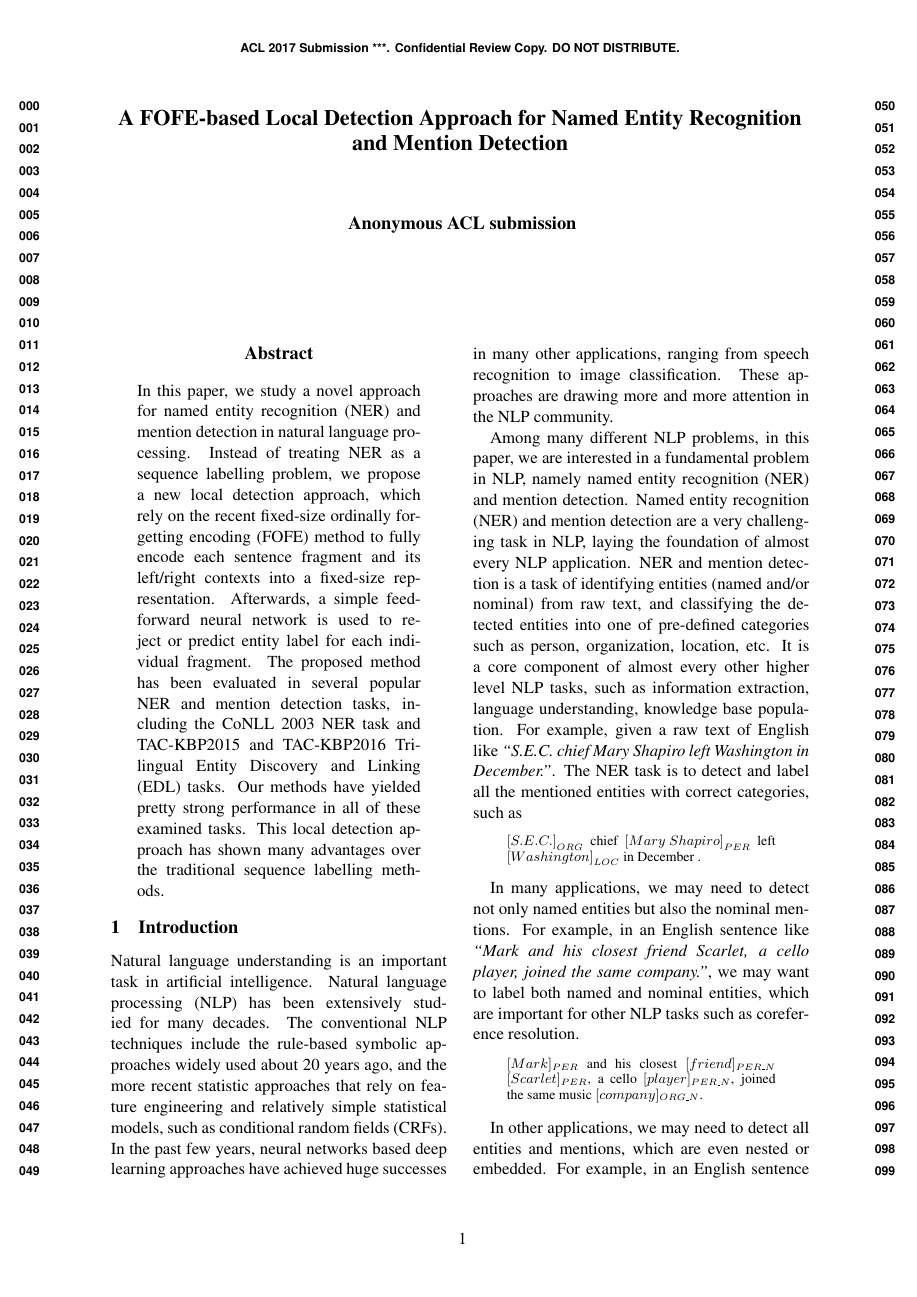
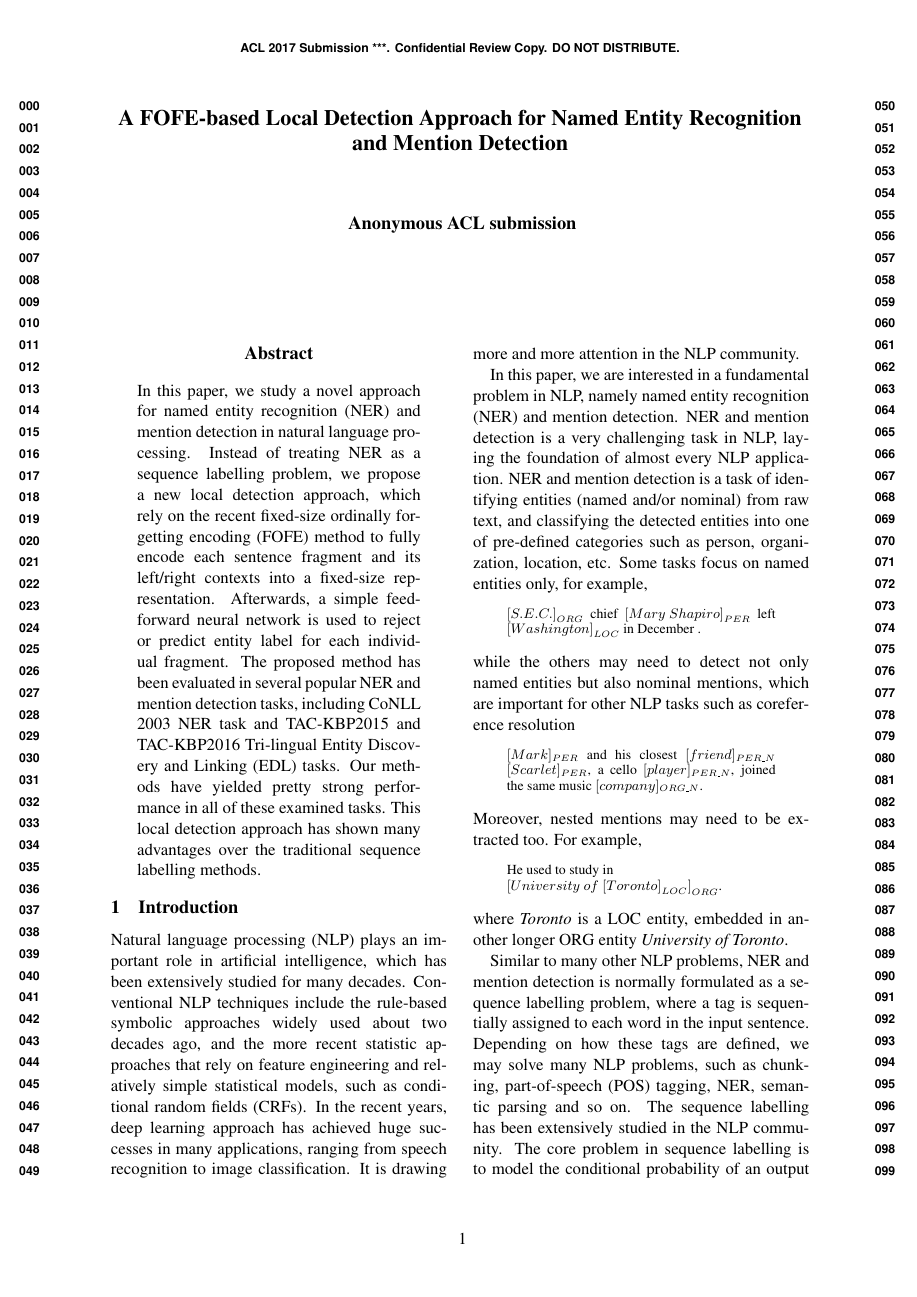
Before and after one commit to mowangphy/fofe-ner-acl2017, a LaTeX paper (fofe4ner.tex): page 1 of 12 before the commit and page 1 of 11 after it. Compiled offline with pdfLaTeX.

Commit message:
shortened introduction

```diff
--- a/fofe4ner.tex
+++ b/fofe4ner.tex
@@ -67,38 +67,33 @@
 \maketitle
 
 \begin{abstract}
-	In this paper, we study a novel approach for named entity recognition (NER) and mention detection in natural language processing. Instead of treating NER as a sequence labelling problem, we propose a new local detection approach, which rely on the recent fixed-size ordinally forgetting encoding (FOFE) method to fully encode each sentence fragment and its left/right contexts into a fixed-size representation. Afterwards, a simple feedforward neural network is used to reject or predict entity label for each individual fragment. The proposed method has been evaluated in several popular NER and mention detection tasks, including the CoNLL 2003 NER task and  TAC-KBP2015 and TAC-KBP2016 Tri-lingual Entity Discovery and Linking (EDL) tasks. Our methods have yielded pretty strong performance in all of these examined tasks. This local detection approach has shown many advantages over the traditional sequence labelling  methods.
+	In this paper, we study a novel approach for named entity recognition (NER) and mention detection in natural language processing. Instead of treating NER as a sequence labelling problem, we propose a new local detection approach, which rely on the recent fixed-size ordinally forgetting encoding (FOFE) method to fully encode each sentence fragment and its left/right contexts into a fixed-size representation. Afterwards, a simple feedforward neural network is used to reject or predict entity label for each individual fragment. The proposed method has been evaluated in several popular NER and mention detection tasks, including CoNLL 2003 NER task and  TAC-KBP2015 and TAC-KBP2016 Tri-lingual Entity Discovery and Linking (EDL) tasks. Our methods have yielded pretty strong performance in all of these examined tasks. This local detection approach has shown many advantages over the traditional sequence labelling  methods.
 \end{abstract}
 
 
 \section{Introduction}
 
-Natural language understanding is an important task in artificial intelligence. Natural language processing (NLP) has been extensively studied for many decades. The conventional NLP techniques include the rule-based symbolic approaches widely used about 20 years ago, and the more recent statistic approaches that rely on feature engineering and relatively simple statistical models, such as conditional random fields (CRFs). In the past few years, neural networks based deep learning approaches have achieved huge successes in many other applications, ranging from speech recognition to image classification. These approaches are drawing more and more attention in the NLP community.
+Natural language processing (NLP) plays an important role in artificial intelligence, which has been extensively studied for many decades. Conventional NLP techniques include the rule-based symbolic approaches widely used about two decades ago, and the more recent statistic approaches that rely on feature engineering and relatively simple statistical models, such as conditional random fields (CRFs). In the recent years, deep learning approach has achieved huge successes in many applications, ranging from speech recognition to image classification. It is drawing more and more attention in the NLP community.
 
-Among many different NLP problems, in this paper, we are interested in a fundamental problem in NLP, namely named entity recognition (NER) and mention detection. Named entity recognition (NER) and mention detection are a very  challenging task in NLP, laying the foundation of almost every NLP application.
-NER and mention detection is a task of identifying entities (named and/or nominal) from raw text, and classifying  the detected entities into one of pre-defined categories such as person, organization, location, etc.
-It is a core component of almost every other higher level NLP tasks, such as information extraction, language understanding, knowledge base population.  For example, given a raw text of English like {\it ``S.E.C. chief Mary Shapiro left Washington in December.''}. The NER task is to detect and label all the mentioned entities with correct  categories, such as
+In this paper, we are interested in a fundamental problem in NLP, namely named entity recognition (NER) and mention detection. NER and mention detection is a very challenging task in NLP, laying the foundation of almost every NLP application.
+NER and mention detection is a task of identifying entities (named and/or nominal) from raw text, and classifying  the detected entities into one of pre-defined categories such as person, organization, location, etc. Some tasks focus on named entities only, for example,
 \begin{quote}
 	\label{emp:4types}
 	\small
 	${[S.E.C.]}_{ORG}$ chief ${[Mary\ Shapiro]}_{PER}$ left ${[Washington]}_{LOC}$ in December .
 \end{quote}
-
-In many applications, we may need to detect not only named entities but also the nominal mentions. For example, in an English sentence like {\it ``Mark and his closest friend Scarlet, a cello player, joined the same company.''}, we may want to label both named and nominal entities, which are important for other NLP tasks such as coreference resolution.
-
+while the others may need to detect not only named entities but also nominal mentions, which are important for other NLP tasks such as coreference resolution
 \begin{quote}
 	\label{emp:10types}
 	\small
 	$[Mark]_{PER}$ and his closest $[friend]_{PER\_N}$ $[Scarlet]_{PER}$, a cello $[player]_{PER\_N}$, joined the same music $[company]_{ORG\_N}$.
 \end{quote}
-
-In other applications, we may need to detect all entities and mentions, which are even nested or embedded. For example, in an English sentence like {``\it He used to study in University of Toronto.''}, where {\it Toronto} is a LOC entity, embedded in another longer ORG entity {\it University of Toronto}.
-
+Moreover, nested mentions may need to be extracted too. For example,
 \begin{quote}
 	\label{emp:nested-ex}
 	\small
 	He used to study in \\  ${[University\ of\ {[Toronto]}_{LOC}]}_{ORG}$.
 \end{quote}
+where {\it Toronto} is a LOC entity, embedded in another longer ORG entity {\it University of Toronto}.
 
-Traditionally, like many other NLP problems, NER and mention detection are normally formulated as a sequence labelling problem, where a tag is sequentially assigned to each word in the input sentence one by one. Depending on how these tags are defined, we may solve many NLP problems, such as chunking, part-of-speech (POS) tagging, NER, semantic parsing and so on. The sequence labelling has been extensively studied in the NLP community. The core problem in sequence labelling is to model the conditional probability of an output sequence given an arbitrary input sequence. Traditionally, many hand-crafted features are combined with statistical models, such as conditional random fields (CRFs), to compute conditional probabilities. More recently, some popular neural networks, including convolutional neural networks (CNNs), recurrent neural networks (RNNs) and LSTMs, are proposed to solve these sequence modeling problems under the popular sequence to sequence modelling framework. The relevant work will be briefly reviewed in Section \ref{sec_related_work}.
-In the test stage, given any input sequence, the learned models are used to compute the conditional probabilities and the output sequence is generated by the well-known Viterbi decoding algorithm.
+Similar to many other NLP problems, NER and mention detection is normally formulated as a sequence labelling problem, where a tag is sequentially assigned to each word in the input sentence. Depending on how these tags are defined, we may solve many NLP problems, such as chunking, part-of-speech (POS) tagging, NER, semantic parsing and so on. The sequence labelling has been extensively studied in the NLP community. The core problem in sequence labelling is to model the conditional probability of an output sequence given an arbitrary input sequence. Many hand-crafted features are combined with statistical models, such as conditional random fields (CRFs), to compute conditional probabilities. More recently, some popular neural networks, including convolutional neural networks (CNNs) and recurrent neural networks (RNNs), are proposed to solve these sequence modeling problems under the popular sequence to sequence modelling framework. The relevant work will be briefly reviewed in Section \ref{sec_related_work}.
```
Also changed, not shown: fofe4ner.tex (10 more changed lines).
